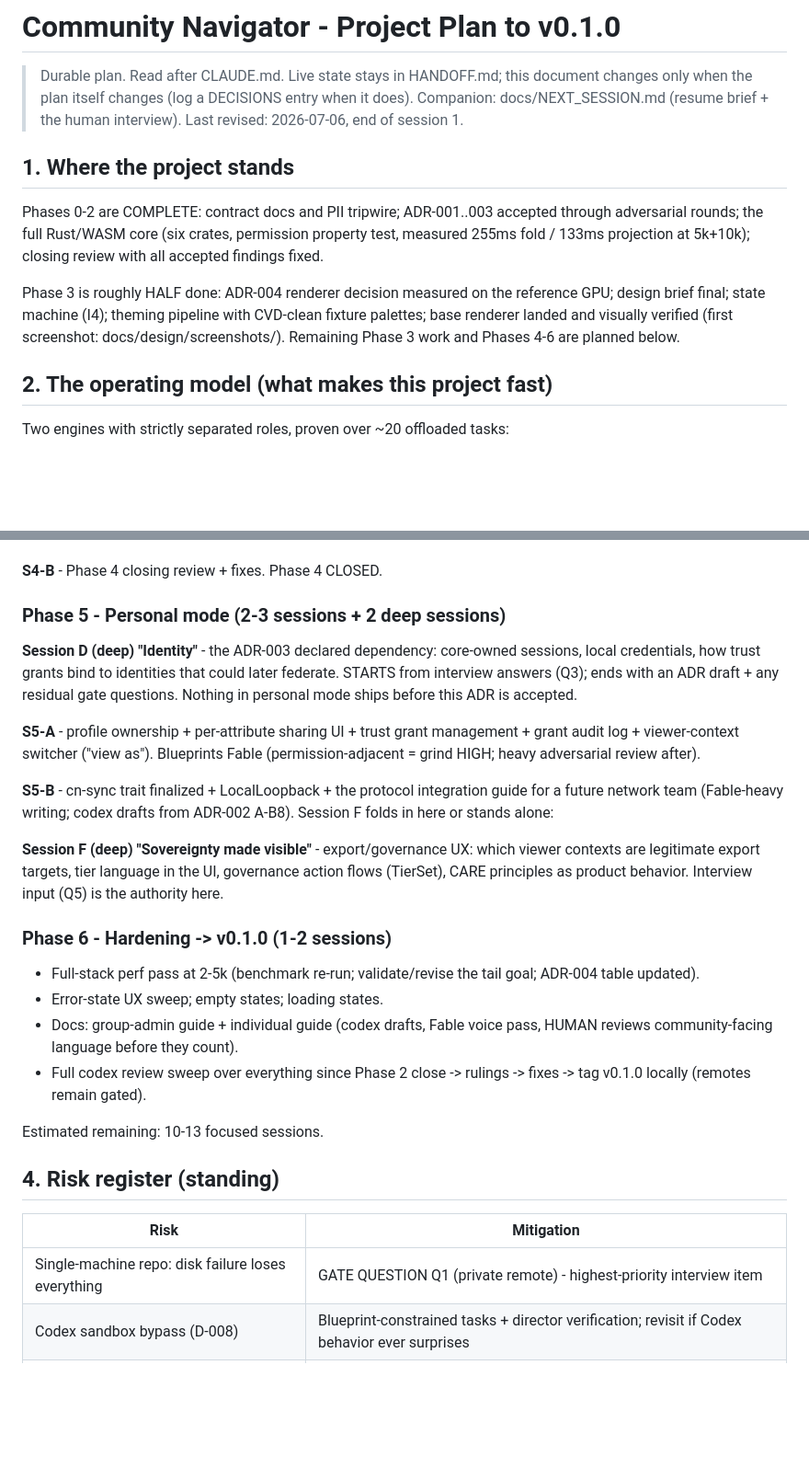
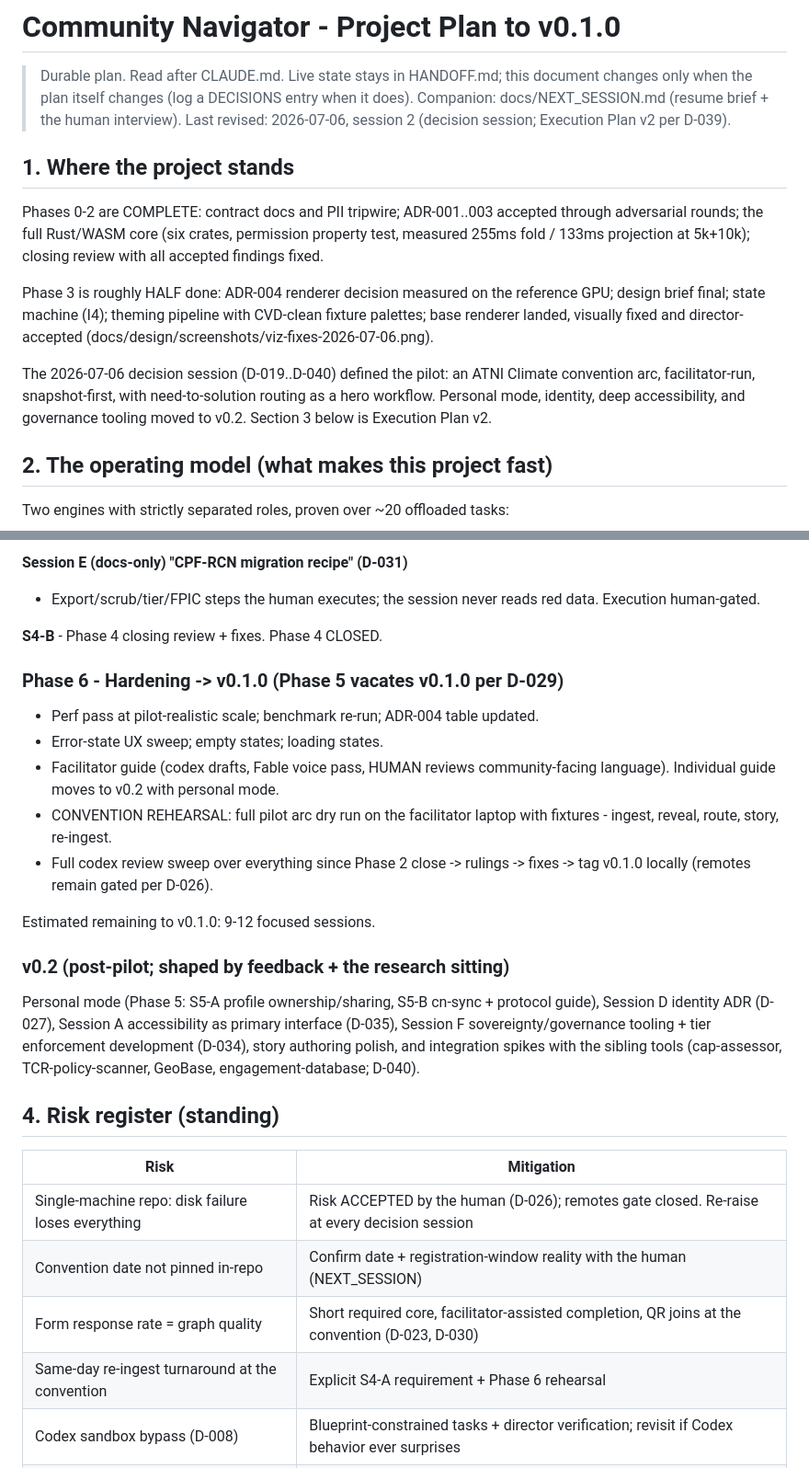
Before and after one commit to atniclimate/community-connector, a Markdown page: docs/PROJECT_PLAN.md, 2 parts joined by grey strips. Shown at 92% size. Rendered like a GitHub page; blank space fills up the shorter version.

Commit message:
docs: execution plan v2 - convention-pilot scope, phase 5 and identity to v0.2
Co-Authored-By: Claude Fable 5 <noreply@anthropic.com>

```diff
--- a/docs/PROJECT_PLAN.md
+++ b/docs/PROJECT_PLAN.md
@@ -3,7 +3,8 @@
 > Durable plan. Read after CLAUDE.md. Live state stays in HANDOFF.md; this
 > document changes only when the plan itself changes (log a DECISIONS entry
 > when it does). Companion: docs/NEXT_SESSION.md (resume brief + the human
-> interview). Last revised: 2026-07-06, end of session 1.
+> interview). Last revised: 2026-07-06, session 2 (decision session;
+> Execution Plan v2 per D-039).
 
 ## 1. Where the project stands
 
@@ -14,9 +15,14 @@ permission property test, measured 255ms fold / 133ms projection at
 
 Phase 3 is roughly HALF done: ADR-004 renderer decision measured on the
 reference GPU; design brief final; state machine (I4); theming pipeline
-with CVD-clean fixture palettes; base renderer landed and visually
-verified (first screenshot: docs/design/screenshots/). Remaining Phase 3
-work and Phases 4-6 are planned below.
+with CVD-clean fixture palettes; base renderer landed, visually fixed and
+director-accepted (docs/design/screenshots/viz-fixes-2026-07-06.png).
+
+The 2026-07-06 decision session (D-019..D-040) defined the pilot: an
+ATNI Climate convention arc, facilitator-run, snapshot-first, with
+need-to-solution routing as a hero workflow. Personal mode, identity,
+deep accessibility, and governance tooling moved to v0.2. Section 3
+below is Execution Plan v2.
 
 ## 2. The operating model (what makes this project fast)
 
@@ -126,45 +166,41 @@ Interview input (Q4-Q5) required before this session is scheduled.
+**Session E (docs-only) "CPF-RCN migration recipe" (D-031)**
+- Export/scrub/tier/FPIC steps the human executes; the session never
+  reads red data. Execution human-gated.
 
 **S4-B** - Phase 4 closing review + fixes. Phase 4 CLOSED.
 
-### Phase 5 - Personal mode (2-3 sessions + 2 deep sessions)
+### Phase 6 - Hardening -> v0.1.0 (Phase 5 vacates v0.1.0 per D-029)
 
-**Session D (deep) "Identity"** - the ADR-003 declared dependency:
-core-owned sessions, local credentials, how trust grants bind to
-identities that could later federate. STARTS from interview answers (Q3);
-ends with an ADR draft + any residual gate questions. Nothing in personal
-mode ships before this ADR is accepted.
+- Perf pass at pilot-realistic scale; benchmark re-run; ADR-004 table
+  updated.
+- Error-state UX sweep; empty states; loading states.
+- Facilitator guide (codex drafts, Fable voice pass, HUMAN reviews
+  community-facing language). Individual guide moves to v0.2 with
+  personal mode.
+- CONVENTION REHEARSAL: full pilot arc dry run on the facilitator laptop
+  with fixtures - ingest, reveal, route, story, re-ingest.
+- Full codex review sweep over everything since Phase 2 close -> rulings
+  -> fixes -> tag v0.1.0 locally (remotes remain gated per D-026).
 
-**S5-A** - profile ownership + per-attribute sharing UI + trust grant
-management + grant audit log + viewer-context switcher ("view as").
-Blueprints Fable (permission-adjacent = grind HIGH; heavy adversarial
-review after).
+Estimated remaining to v0.1.0: 9-12 focused sessions.
 
-**S5-B** - cn-sync trait finalized + LocalLoopback + the protocol
-integration guide for a future network team (Fable-heavy writing; codex
-drafts from ADR-002 A-B8). Session F folds in here or stands alone:
+### v0.2 (post-pilot; shaped by feedback + the research sitting)
 
-**Session F (deep) "Sovereignty made visible"** - export/governance UX:
-which viewer contexts are legitimate export targets, tier language in the
-UI, governance action flows (TierSet), CARE principles as product
-behavior. Interview input (Q5) is the authority here.
-
-### Phase 6 - Hardening -> v0.1.0 (1-2 sessions)
-
-- Full-stack perf pass at 2-5k (benchmark re-run; validate/revise the
-  tail goal; ADR-004 table updated).
-- Error-state UX sweep; empty states; loading states.
-- Docs: group-admin guide + individual guide (codex drafts, Fable voice
-  pass, HUMAN reviews community-facing language before they count).
-- Full codex review sweep over everything since Phase 2 close -> rulings
-  -> fixes -> tag v0.1.0 locally (remotes remain gated).
-
-Estimated remaining: 10-13 focused sessions.
+Personal mode (Phase 5: S5-A profile ownership/sharing, S5-B cn-sync +
+protocol guide), Session D identity ADR (D-027), Session A accessibility
+as primary interface (D-035), Session F sovereignty/governance tooling +
+tier enforcement development (D-034), story authoring polish, and
+integration spikes with the sibling tools (cap-assessor,
+TCR-policy-scanner, GeoBase, engagement-database; D-040).
 
 ## 4. Risk register (standing)
 
 | Risk | Mitigation |
 |---|---|
-| Single-machine repo: disk failure loses everything | GATE QUESTION Q1 (private remote) - highest-priority interview item |
+| Single-machine repo: disk failure loses everything | Risk ACCEPTED by the human (D-026); remotes gate closed. Re-raise at every decision session |
+| Convention date not pinned in-repo | Confirm date + registration-window reality with the human (NEXT_SESSION) |
+| Form response rate = graph quality | Short required core, facilitator-assisted completion, QR joins at the convention (D-023, D-030) |
+| Same-day re-ingest turnaround at the convention | Explicit S4-A requirement + Phase 6 rehearsal |
 | Codex sandbox bypass (D-008) | Blueprint-constrained tasks + director verification; revisit if Codex behavior ever surprises |
 | Projection JSON 2.9MB per recompute at 5k scale | ADR-003 D2 typed-array escape hatch; re-measure in-browser before Phase 6 |
 | p95 tail (70ms) vs 50ms goal unvalidated | S3-A benchmark re-run; halo mitigation is the named lever |
```
Also changed, not shown: other parts of docs/PROJECT_PLAN.md (+76 -42 lines).
